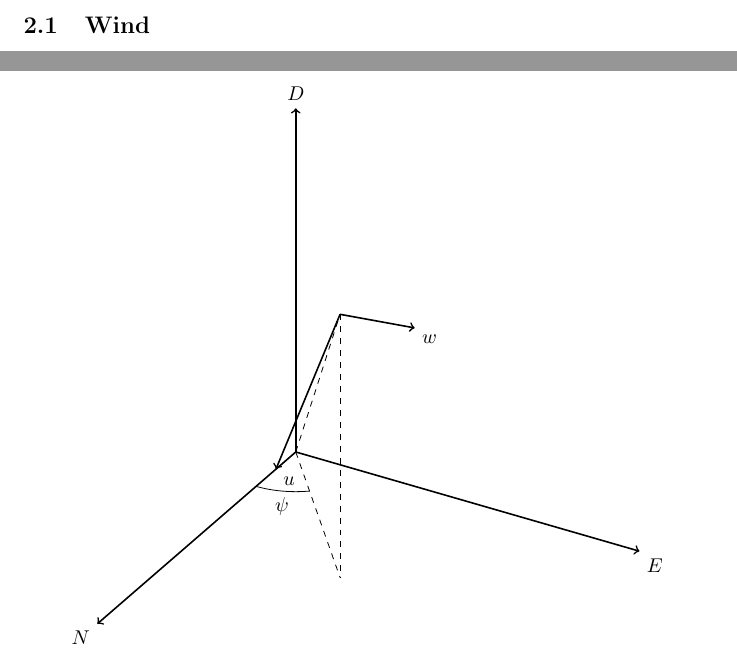
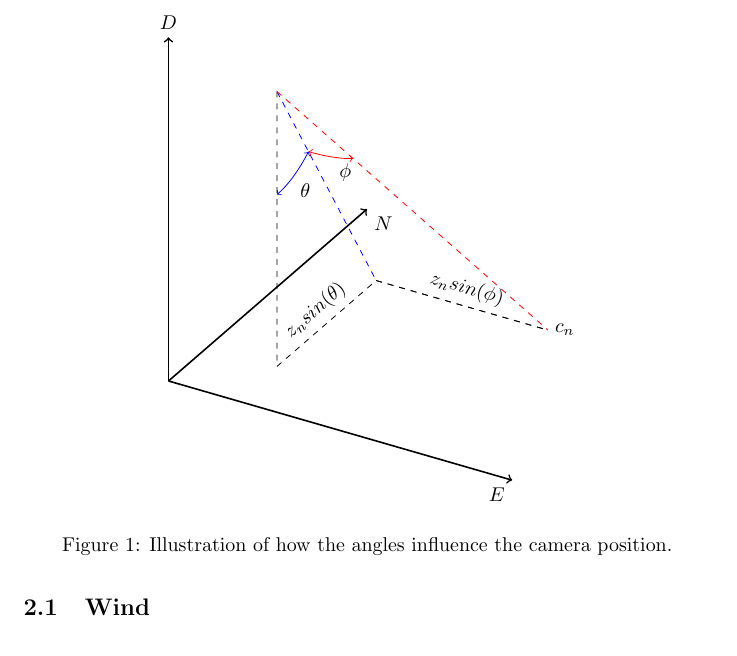
Before and after one commit to andvib/uav-path, a LaTeX document (doc/main.tex, which reads doc/kinematic/kinematic_figure.tex, doc/kinematic/kinematics.tex): two parts of pages 6 and 8 of 9 before the commit and part of page 6 of 8 after it, the two joined at a grey line, cut at the place of the change. Compiled offline with pdfLaTeX.

Commit message:
DOC: Finished kinematics figure. Axes still need to be named correctly

```diff
--- a/doc/kinematic/kinematic_figure.tex
+++ b/doc/kinematic/kinematic_figure.tex
@@ -20,29 +13,28 @@
 	\coordinate (O) at (0,0,0);
 
 	%tikz-3dplot coordinate definition using r, theta, phi coords
-	\tdplotsetcoord{P}{1}{40}{40}
+	\tdplotsetcoord{P}{1}{40}{10}
 
 	%draw axes
-	\draw[axis] (0,0,0) -- (1,0,0) node[anchor=north east]{$N$};
-	\draw[axis] (0,0,0) -- (0,1,0) node[anchor=north west]{$E$};
+	\draw[axis] (0,0,0) -- (1,0,0) node[anchor=north east]{$E$};
+	\draw[axis] (0,0,0) -- (0,1,0) node[anchor=north west]{$N$};
 	\draw[axis] (0,0,0) -- (0,0,1) node[anchor=south]{$D$};
 
-
-	%draw guide lines to components
-	\draw[vector guide] (O) -- (P);
-	\draw[vector guide] (P) -- (Pxy);
-	\draw[vector guide] (O) -- (Pxy);
-
-	\tdplotdrawarc{(O)}{0.2}{0}{40}{anchor=north}{$\psi$}
+	\coordinate (X) at (0.2, 0.2, 0.8);
 
 
-	\tdplotsetrotatedcoords{\phivec}{\thetavec}{0}
-	\tdplotsetrotatedcoordsorigin{(P)}
-	\coordinate (Q) at (.1,0,0);
-	\draw[thick,tdplot_rotated_coords,->] (0,0,0) -- (Q) node[anchor=north west]{$u$};
-	\draw[thick,tdplot_rotated_coords,->] (0,0,0) -- (0,.2,0) node[anchor=north west]{$w$};
+	\draw[dashed] (X) -- (0.2, 0.2, 0);
+	\draw[dashed,blue] (X) -- (0.2, 0.7, 0);
+	\draw[dashed,red] (X) -- (0.7, 0.7, 0);
+	\draw[dashed] (0.2, 0.2, 0) -- (0.2, 0.7, 0) node[midway, above, sloped] {$z_n sin(\theta)$};
+	\draw[dashed] (0.2, 0.7, 0) -- (0.7, 0.7, 0) node[midway, above, sloped] {$z_n sin(\phi)$}  node[anchor=west]{$c_n$};
 
-	\draw[vector guide] (0,0,0) -- (Q);
+	\draw[dashed] (0.2, 0.7, 0) -- (0.7, 0.7, 0);
 
+	\tdplotdefinepoints(0.2, 0.2, 0.8)(0.2, 0.2, 0)(0.2,0.7,0);
+	\tdplotdrawpolytopearc[<->,blue]{0.3}{anchor=north west}{$\theta$};
+
+	\tdplotdefinepoints(0.2, 0.2, 0.8)(0.2, 0.7, 0)(0.7, 0.7, 0);
+	\tdplotdrawpolytopearc[<->,red]{0.3}{anchor=north west}{$\phi$};
 \end{tikzpicture}
 \end{center}
--- a/doc/kinematic/kinematics.tex
+++ b/doc/kinematic/kinematics.tex
@@ -48,7 +48,10 @@ where $\chi$ is called the course and $\gamma$ is maybe called something??? Thes
 
 \subsection{Camera Position}
 
-
+\begin{figure}
+	\import{/}{kinematic_figure.tex}
+	\caption{Illustration of how the angles influence the camera position.}
+\end{figure}
 
 When assuming flat earth the centre point of the camera on the ground can be expressed in the body frame \{b\} using the attitude $\bm{\Theta}_{nb}$ of the UAV and the height $z_n$:
 
```
Also changed, not shown: doc/main.tex (+0 -1 lines), doc/main.pdf, doc/kinematic/kinematic_figure.tex (9 more changed lines).
